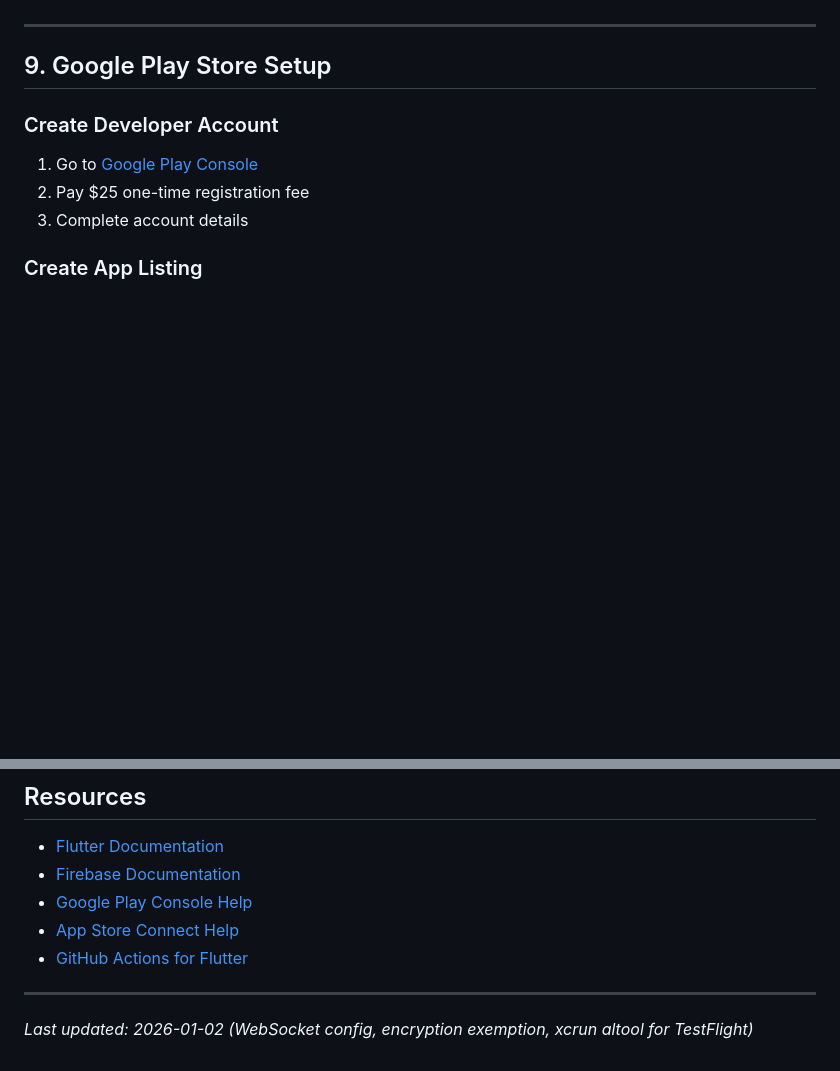
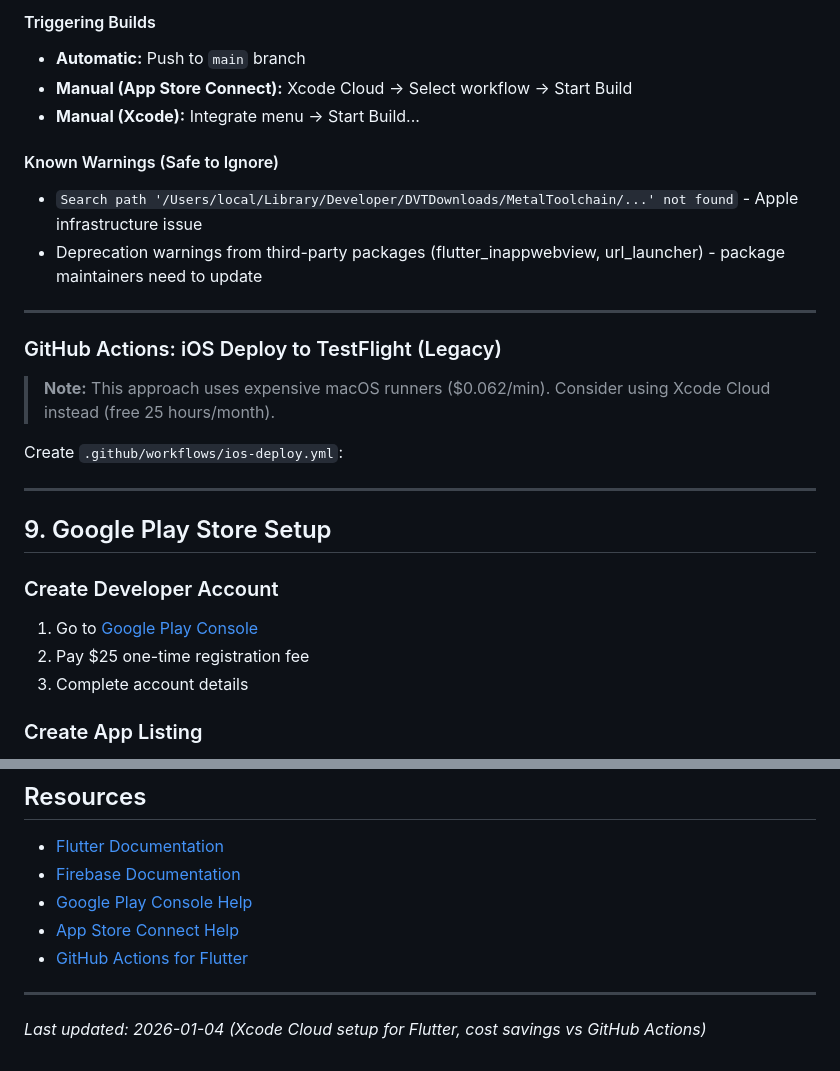
Before and after one commit to ekstremedia/vesteraalen-timelapse-app, a Markdown page: FLUTTER_APP_HOWTO.md, 2 parts joined by grey strips. Rendered like a GitHub page; blank space fills up the shorter version.

```diff
--- a/FLUTTER_APP_HOWTO.md
+++ b/FLUTTER_APP_HOWTO.md
@@ -809,3 +876,21 @@ jobs:
+#### Triggering Builds
+
+- **Automatic:** Push to `main` branch
+- **Manual (App Store Connect):** Xcode Cloud → Select workflow → Start Build
+- **Manual (Xcode):** Integrate menu → Start Build...
+
+#### Known Warnings (Safe to Ignore)
+
+- `Search path '/Users/local/Library/Developer/DVTDownloads/MetalToolchain/...' not found` - Apple infrastructure issue
+- Deprecation warnings from third-party packages (flutter_inappwebview, url_launcher) - package maintainers need to update
+
+---
+
+### GitHub Actions: iOS Deploy to TestFlight (Legacy)
+
+> **Note:** This approach uses expensive macOS runners ($0.062/min). Consider using Xcode Cloud instead (free 25 hours/month).
+
+Create `.github/workflows/ios-deploy.yml`:
 
 ---
 
@@ -1003,4 +1088,4 @@ flutter doctor -v
 
 ---
 
-*Last updated: 2026-01-02 (WebSocket config, encryption exemption, xcrun altool for TestFlight)*
+*Last updated: 2026-01-04 (Xcode Cloud setup for Flutter, cost savings vs GitHub Actions)*
```
Also changed, not shown: other parts of FLUTTER_APP_HOWTO.md (+76 -9 lines), CLAUDE.md (+37 -15 lines).
